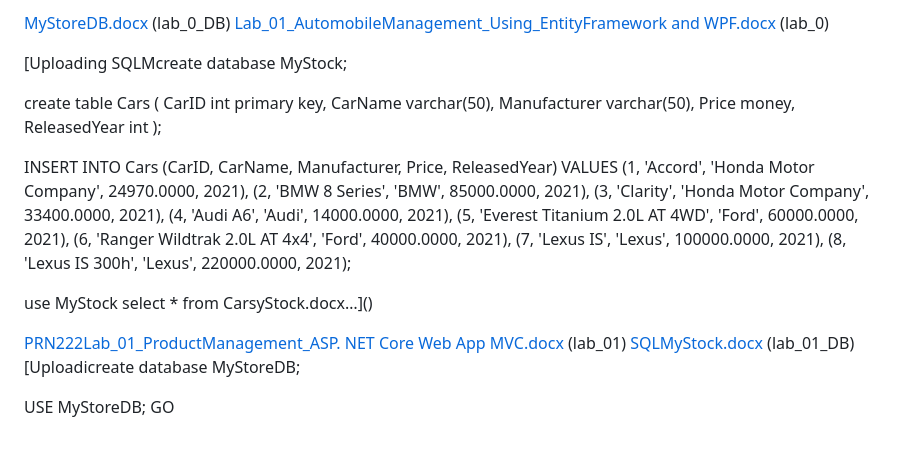
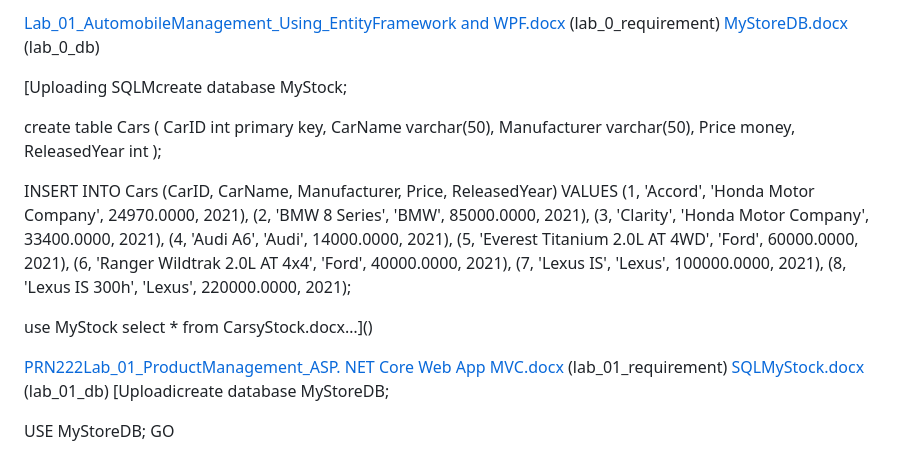
Before and after one commit to Thuannt0403/PRN222, a Markdown page: README.md, the part around the change. GitHub-like rendering.

Commit message:
Organize Requirement & Database README.md

```diff
--- a/README.md
+++ b/README.md
@@ -1,5 +1,6 @@
-[MyStoreDB.docx](https://github.com/user-attachments/files/20734935/MyStoreDB.docx) (lab_0_DB)
-[Lab_01_AutomobileManagement_Using_EntityFramework and WPF.docx](https://github.com/user-attachments/files/20350109/Lab_01_AutomobileManagement_Using_EntityFramework.and.WPF.docx) (lab_0)
+
+[Lab_01_AutomobileManagement_Using_EntityFramework and WPF.docx](https://github.com/user-attachments/files/20350109/Lab_01_AutomobileManagement_Using_EntityFramework.and.WPF.docx) (lab_0_requirement)
+[MyStoreDB.docx](https://github.com/user-attachments/files/20734935/MyStoreDB.docx) (lab_0_db)
 
 [Uploading SQLMcreate database MyStock;
 
@@ -24,8 +25,8 @@ INSERT INTO Cars (CarID, CarName, Manufacturer, Price, ReleasedYear) VALUES
 use MyStock
 select * from CarsyStock.docx…]()
 
-[PRN222Lab_01_ProductManagement_ASP. NET Core Web App MVC.docx](https://github.com/user-attachments/files/20734909/PRN222Lab_01_ProductManagement_ASP.NET.Core.Web.App.MVC.docx) (lab_01)
-[SQLMyStock.docx](https://github.com/user-attachments/files/20734933/SQLMyStock.docx) (lab_01_DB)
+[PRN222Lab_01_ProductManagement_ASP. NET Core Web App MVC.docx](https://github.com/user-attachments/files/20734909/PRN222Lab_01_ProductManagement_ASP.NET.Core.Web.App.MVC.docx) (lab_01_requirement)
+[SQLMyStock.docx](https://github.com/user-attachments/files/20734933/SQLMyStock.docx) (lab_01_db)
 [Uploadicreate database MyStoreDB;
 
 USE MyStoreDB;
```
